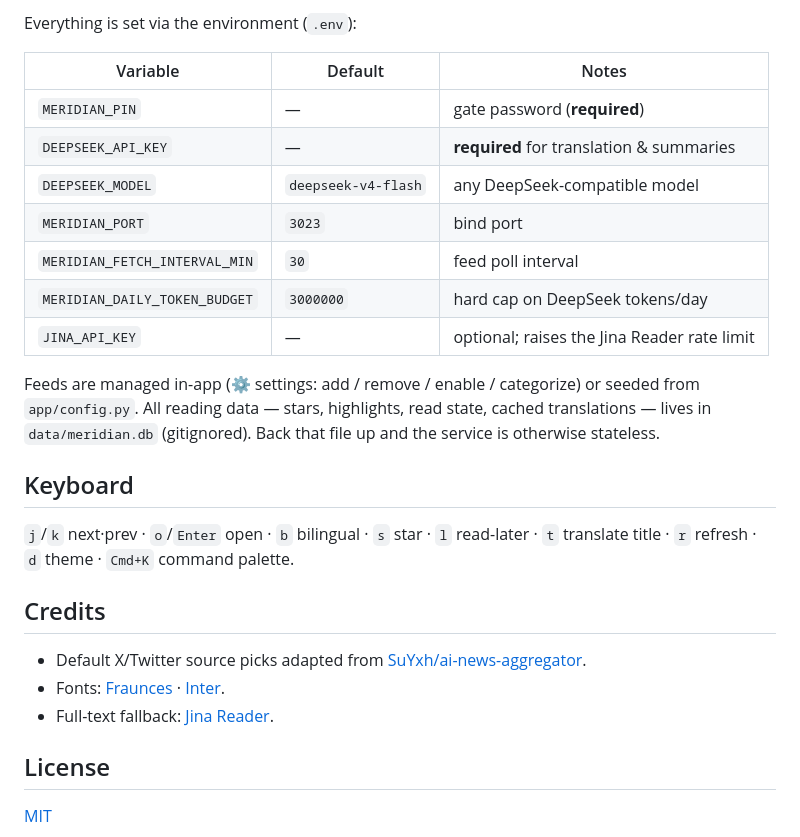
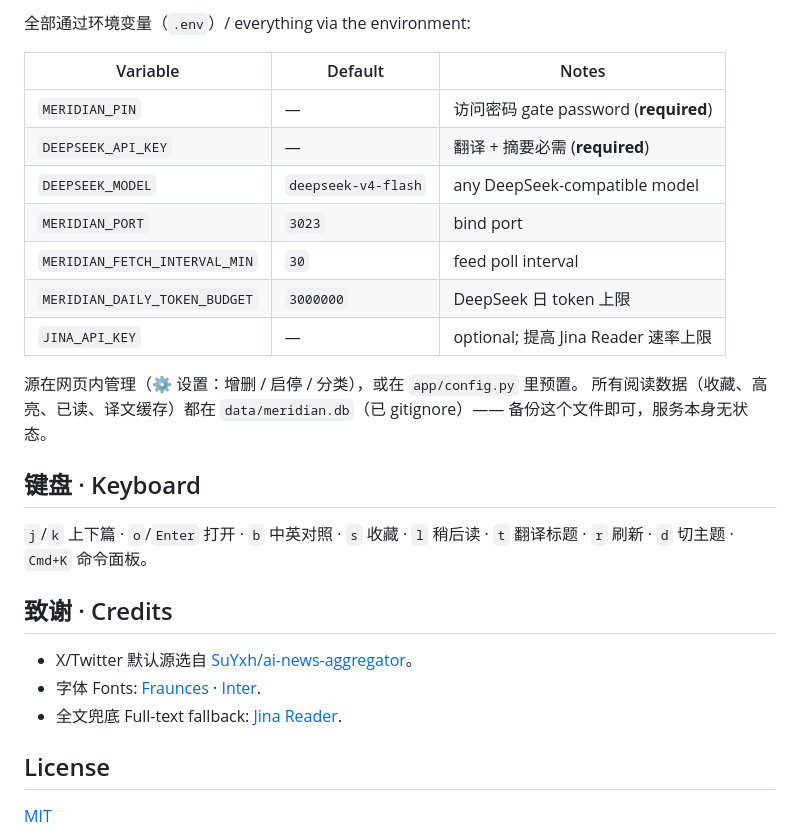
Before and after one commit to piggyzenghz/meridian-reader, a Markdown page: README.md, the part around the change printed below. GitHub-like rendering.

```diff
--- a/README.md
+++ b/README.md
@@ -80,34 +95,29 @@ journalctl -u meridian -f         # tail logs
 
-Everything is set via the environment (`.env`):
+全部通过环境变量（`.env`）/ everything via the environment:
 
 | Variable | Default | Notes |
 |---|---|---|
-| `MERIDIAN_PIN` | — | gate password (**required**) |
-| `DEEPSEEK_API_KEY` | — | **required** for translation & summaries |
+| `MERIDIAN_PIN` | — | 访问密码 gate password (**required**) |
+| `DEEPSEEK_API_KEY` | — | 翻译 + 摘要必需 (**required**) |
 | `DEEPSEEK_MODEL` | `deepseek-v4-flash` | any DeepSeek-compatible model |
 | `MERIDIAN_PORT` | `3023` | bind port |
 | `MERIDIAN_FETCH_INTERVAL_MIN` | `30` | feed poll interval |
-| `MERIDIAN_DAILY_TOKEN_BUDGET` | `3000000` | hard cap on DeepSeek tokens/day |
-| `JINA_API_KEY` | — | optional; raises the Jina Reader rate limit |
+| `MERIDIAN_DAILY_TOKEN_BUDGET` | `3000000` | DeepSeek 日 token 上限 |
+| `JINA_API_KEY` | — | optional; 提高 Jina Reader 速率上限 |
 
-Feeds are managed in-app (⚙ settings: add / remove / enable / categorize) or
-seeded from `app/config.py`. All reading data — stars, highlights, read state,
-cached translations — lives in `data/meridian.db` (gitignored). Back that file
-up and the service is otherwise stateless.
+源在网页内管理（⚙ 设置：增删 / 启停 / 分类），或在 `app/config.py` 里预置。
+所有阅读数据（收藏、高亮、已读、译文缓存）都在 `data/meridian.db`（已 gitignore）—— 备份这个文件即可，服务本身无状态。
 
-## Keyboard
+## 键盘 · Keyboard
 
-`j`/`k` next·prev · `o`/`Enter` open · `b` bilingual · `s` star ·
-`l` read-later · `t` translate title · `r` refresh · `d` theme ·
-`Cmd+K` command palette.
+`j`/`k` 上下篇 · `o`/`Enter` 打开 · `b` 中英对照 · `s` 收藏 ·
+`l` 稍后读 · `t` 翻译标题 · `r` 刷新 · `d` 切主题 · `Cmd+K` 命令面板。
 
-## Credits
+## 致谢 · Credits
 
-- Default X/Twitter source picks adapted from
-  [SuYxh/ai-news-aggregator](https://github.com/SuYxh/ai-news-aggregator).
-- Fonts: [Fraunces](https://github.com/undercasetype/Fraunces) ·
-  [Inter](https://github.com/rsms/inter).
-- Full-text fallback: [Jina Reader](https://jina.ai/reader/).
+- X/Twitter 默认源选自 [SuYxh/ai-news-aggregator](https://github.com/SuYxh/ai-news-aggregator)。
+- 字体 Fonts: [Fraunces](https://github.com/undercasetype/Fraunces) · [Inter](https://github.com/rsms/inter).
+- 全文兜底 Full-text fallback: [Jina Reader](https://jina.ai/reader/).
 
 ## License
 
```
Also changed, not shown: other parts of README.md (+52 -37 lines), docs/screenshots/bilingual.png (added), docs/screenshots/home.png (added), docs/screenshots/light.png (added).
